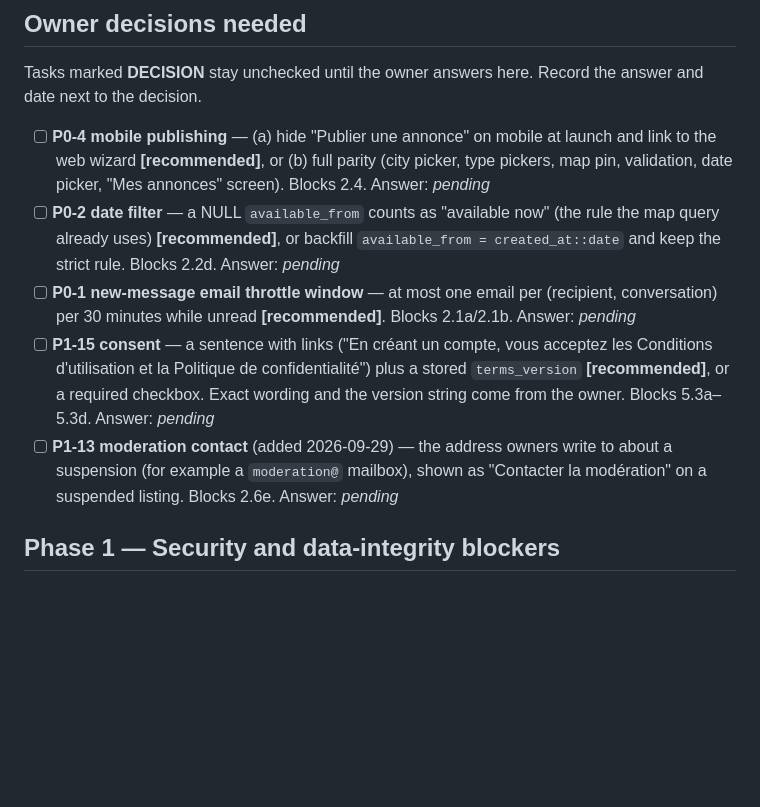
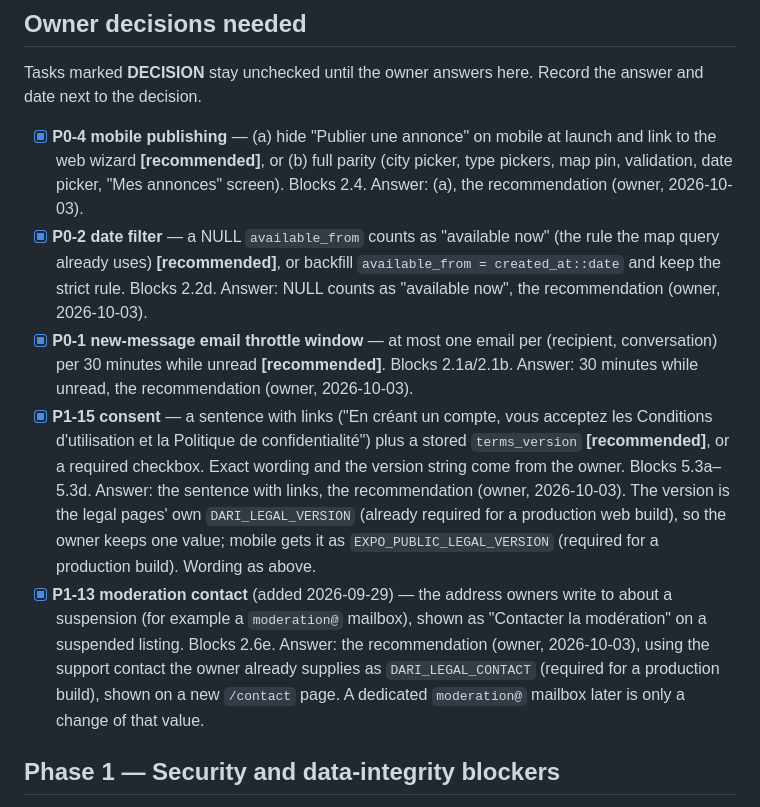
Before and after one commit to Mouad852/Dari, a Markdown page: docs/launch/launch-fix-todo.md, the part around the change. GitHub-like rendering; blank space fills up the shorter version.

Commit message:
Launch fixes: record the owner's five decisions (P0-1, P0-2, P0-4, P1-13, P1-15)
All five take the tracker's recommendation (owner, 2026-10-03). The
consent version and the moderation contact reuse values the owner
already supplies for the legal pages (DARI_LEGAL_VERSION,
DARI_LEGAL_CONTACT) rather than adding new ones.

```diff
--- a/docs/launch/launch-fix-todo.md
+++ b/docs/launch/launch-fix-todo.md
@@ -54,26 +54,31 @@ Rules:
 Tasks marked **DECISION** stay unchecked until the owner answers here. Record the answer and date
 next to the decision.
 
-- [ ] **P0-4 mobile publishing** — (a) hide "Publier une annonce" on mobile at launch and link to
+- [x] **P0-4 mobile publishing** — (a) hide "Publier une annonce" on mobile at launch and link to
   the web wizard **[recommended]**, or (b) full parity (city picker, type pickers, map pin,
   validation, date picker, "Mes annonces" screen). Blocks 2.4.
-  Answer: _pending_
-- [ ] **P0-2 date filter** — a NULL `available_from` counts as "available now" (the rule the map
+  Answer: (a), the recommendation (owner, 2026-10-03).
+- [x] **P0-2 date filter** — a NULL `available_from` counts as "available now" (the rule the map
   query already uses) **[recommended]**, or backfill `available_from = created_at::date` and keep
   the strict rule. Blocks 2.2d.
-  Answer: _pending_
-- [ ] **P0-1 new-message email throttle window** — at most one email per (recipient,
+  Answer: NULL counts as "available now", the recommendation (owner, 2026-10-03).
+- [x] **P0-1 new-message email throttle window** — at most one email per (recipient,
   conversation) per 30 minutes while unread **[recommended]**. Blocks 2.1a/2.1b.
-  Answer: _pending_
-- [ ] **P1-15 consent** — a sentence with links ("En créant un compte, vous acceptez les
+  Answer: 30 minutes while unread, the recommendation (owner, 2026-10-03).
+- [x] **P1-15 consent** — a sentence with links ("En créant un compte, vous acceptez les
   Conditions d'utilisation et la Politique de confidentialité") plus a stored `terms_version`
   **[recommended]**, or a required checkbox. Exact wording and the version string come from the
   owner. Blocks 5.3a–5.3d.
-  Answer: _pending_
-- [ ] **P1-13 moderation contact** (added 2026-09-29) — the address owners write to about a
+  Answer: the sentence with links, the recommendation (owner, 2026-10-03). The version is the
+  legal pages' own `DARI_LEGAL_VERSION` (already required for a production web build), so the
+  owner keeps one value; mobile gets it as `EXPO_PUBLIC_LEGAL_VERSION` (required for a
+  production build). Wording as above.
+- [x] **P1-13 moderation contact** (added 2026-09-29) — the address owners write to about a
   suspension (for example a `moderation@` mailbox), shown as "Contacter la modération" on a
   suspended listing. Blocks 2.6e.
-  Answer: _pending_
+  Answer: the recommendation (owner, 2026-10-03), using the support contact the owner already
+  supplies as `DARI_LEGAL_CONTACT` (required for a production build), shown on a new `/contact`
+  page. A dedicated `moderation@` mailbox later is only a change of that value.
 
 ## Phase 1 — Security and data-integrity blockers
 
```
